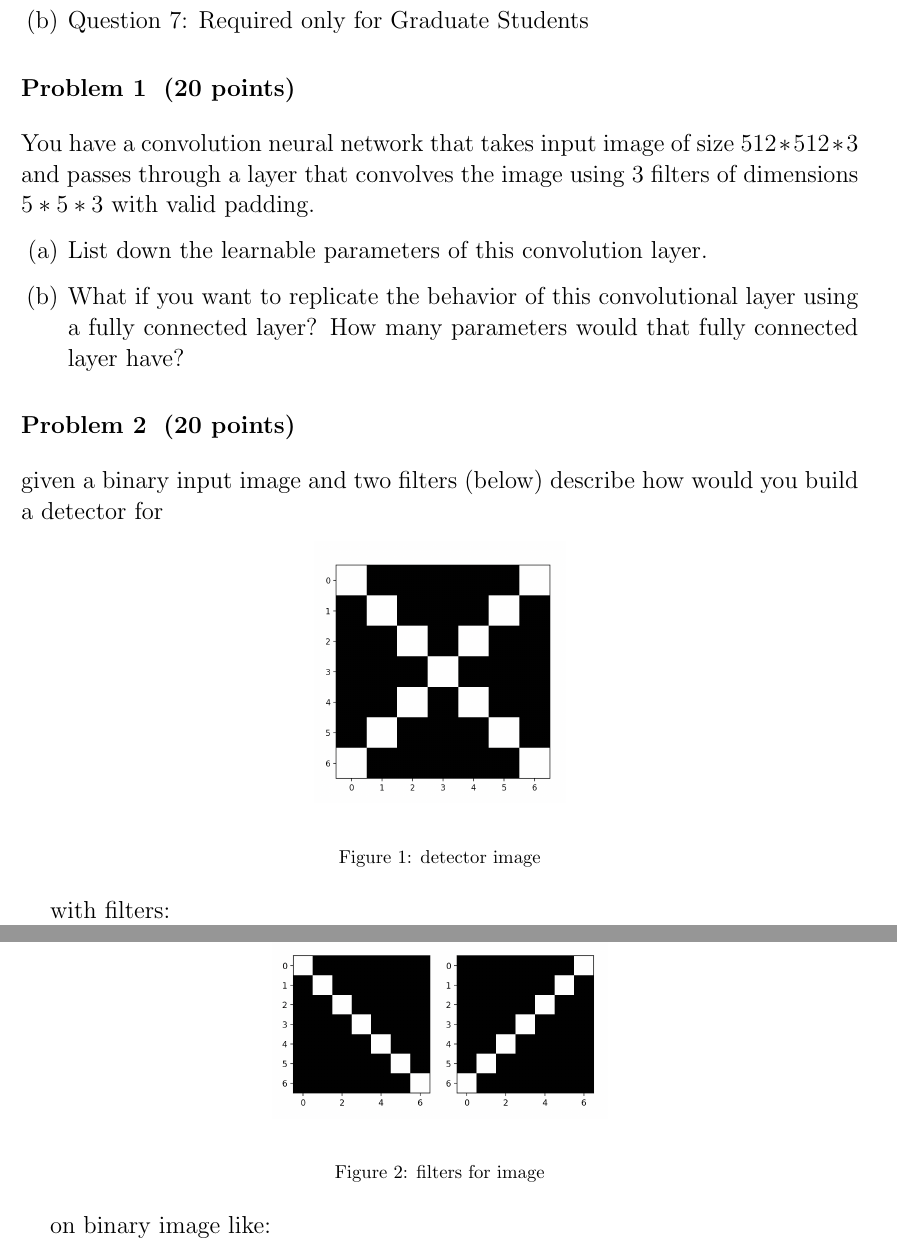
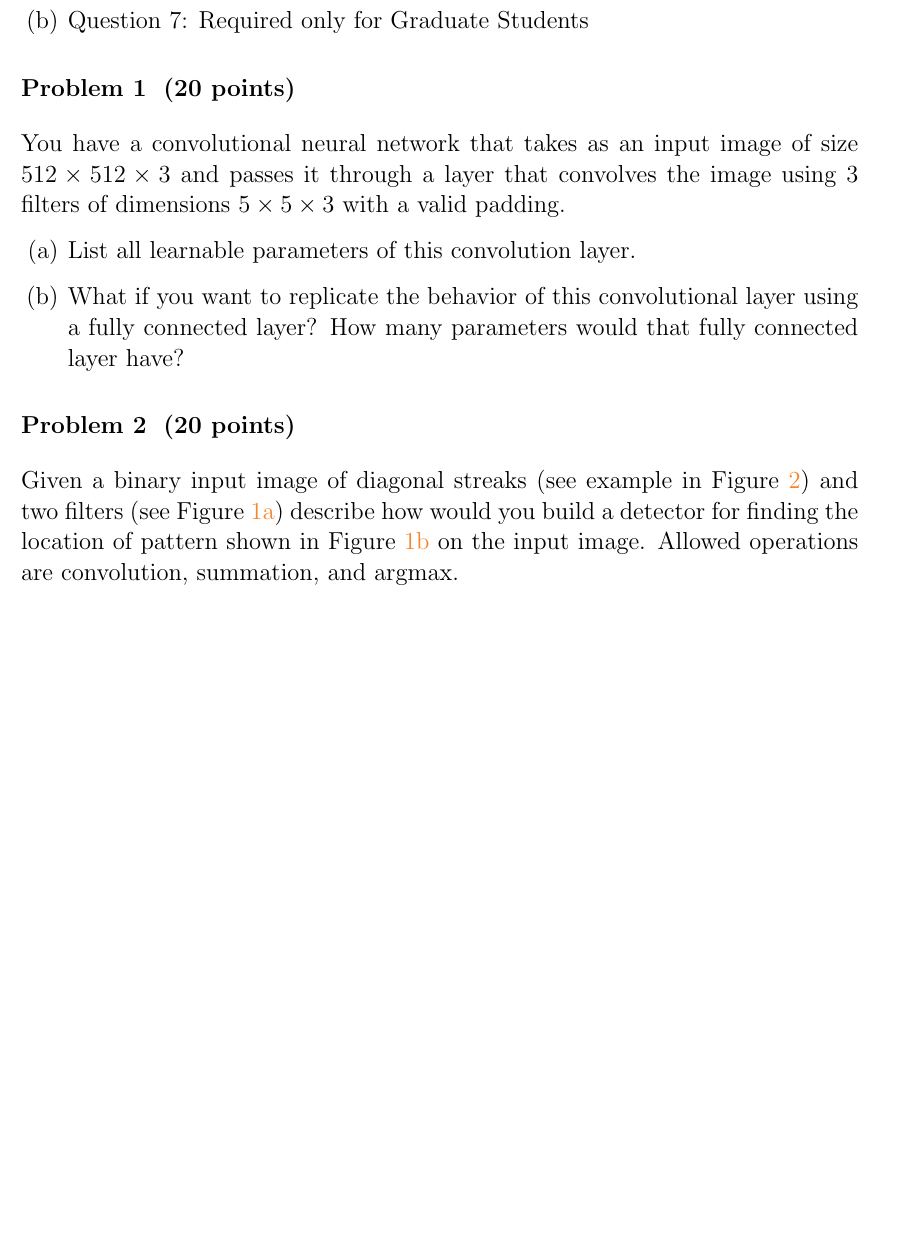
Before and after one commit to neuroneural/Deep_Learning_Catalyst, a LaTeX problem sheet (homeworks/homework3/homework03.tex): two parts of pages 1 and 2 of 4 before the commit and part of page 1 of 2 after it, the two joined at a grey line, cut so that both start at the same text, the shorter picture padded with empty space. Compiled offline with pdfLaTeX.

Commit message:
tweaks and changes

```diff
--- a/homeworks/homework3/homework03.tex
+++ b/homeworks/homework3/homework03.tex
@@ -87,14 +93,18 @@ Note: this is the distribution of questions:
 
 
 
-\problem{20}
-You have a convolution neural network that takes input image of size $512*512*3$ and passes through a layer that convolves the image using 3 filters of dimensions $5*5*3$ with valid padding.
+\problem{20} You have a convolutional neural network that takes as an
+input image of size $512\times512\times3$ and passes it through a
+layer that convolves the image using 3 filters of dimensions
+$5\times5\times3$ with a valid padding.
 \begin{enumerate}
- \item List down the learnable parameters of this convolution layer.
- \item  What if you want to replicate the behavior of this convolutional layer using a fully connected layer? How many parameters would that fully connected layer have?
+ \item List all learnable parameters of this convolution layer.
+ \item What if you want to replicate the behavior of this convolutional layer using a fully connected layer? How many parameters would that fully connected layer have?
 \end{enumerate}
 
 
-\problem{20}
-given a binary input image and two filters (below) describe how would you build a detector for
-\begin{figure}[H]
+\problem{20} Given a binary input image of diagonal streaks (see
+example in Figure~\ref{fig:image_example}) and two filters (see
+Figure~\ref{fig:filters}) describe how would you build a detector for
+finding the location of pattern shown in Figure~\ref{fig:Xpattern} on
+the input image. Allowed operations are convolution, summation, and argmax.
@@ -101,15 +123,11 @@ given a binary input image and two filters (below) describe how would you build
+        \label{fig:xfilters}
+      \end{figure}
+
+\begin{figure}[t]
   \begin{center}
-    \includegraphics[width=0.3\textwidth]{X.png}
+    \includegraphics[width=1.0\textwidth]{pattern}
   \end{center}
-  \caption{detector image}
+  \caption{An example image for the architecture}
+  \label{fig:image_example}
 \end{figure}
 
-with filters:
-\begin{figure}[H]
-  \begin{center}
-    \includegraphics[width=0.4\textwidth]{filter.png}
-  \end{center}
-  \caption{filters for image}
-\end{figure}
-
-on binary image like:
@@ -121,4 +134,3 @@ on binary image like:
-\end{figure}
 \vspace{20pt}
 \noindent\rule[0.5ex]{0.45\linewidth}{1pt} Bonus for undergraduates beyond this line
 
```
Also changed, not shown: homeworks/homework3/homework03.tex (44 more changed lines).
